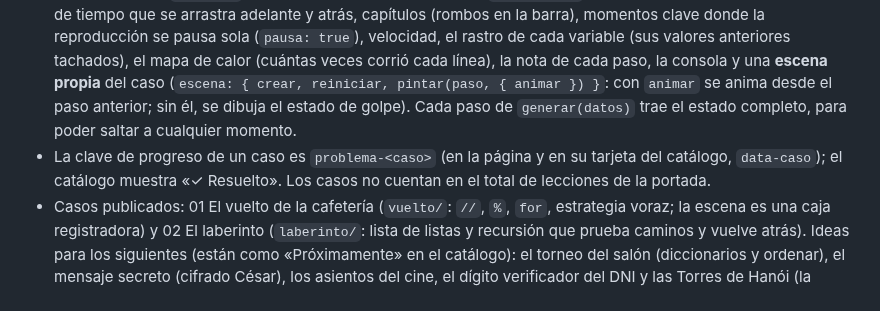
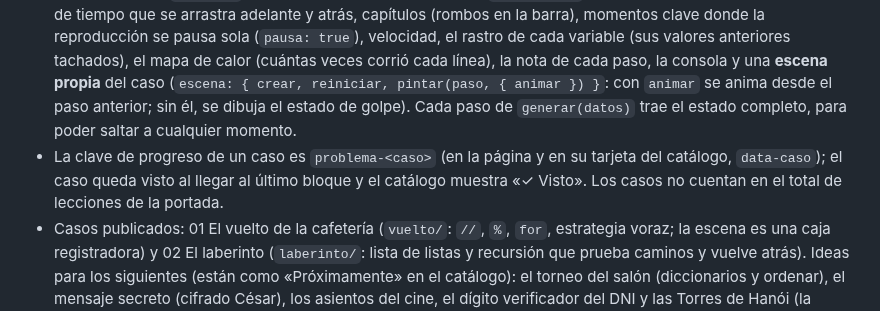
Before and after one commit to JMoisesCT/learn-program-animation, a Markdown page: CLAUDE.md, the part around one of its changes. Rendered like a GitHub page.

Commit message:
CLAUDE.md: el formato de bloques de una pantalla en Problemas resueltos

```diff
--- a/CLAUDE.md
+++ b/CLAUDE.md
@@ -146,5 +147,5 @@ Una zona aparte de las lecciones, con **otro formato y su propio estilo**: casos
 - **El reproductor** (`assets/js/reproductor.js`): la ejecución como un video. Datos de entrada ya preparados que el alumno elige (`entradas`; las líneas que cambian con ellos, `lineasDatos`, llevan una raya amarilla), una barra de tiempo que se arrastra adelante y atrás, capítulos (rombos en la barra), momentos clave donde la reproducción se pausa sola (`pausa: true`), velocidad, el rastro de cada variable (sus valores anteriores tachados), el mapa de calor (cuántas veces corrió cada línea), la nota de cada paso, la consola y una **escena propia** del caso (`escena: { crear, reiniciar, pintar(paso, { animar }) }`: con `animar` se anima desde el paso anterior; sin él, se dibuja el estado de golpe). Cada paso de `generar(datos)` trae el estado completo, para poder saltar a cualquier momento.
-- La clave de progreso de un caso es `problema-<caso>` (en la página y en su tarjeta del catálogo, `data-caso`); el catálogo muestra «✓ Resuelto». Los casos no cuentan en el total de lecciones de la portada.
+- La clave de progreso de un caso es `problema-<caso>` (en la página y en su tarjeta del catálogo, `data-caso`); el caso queda visto al llegar al último bloque y el catálogo muestra «✓ Visto». Los casos no cuentan en el total de lecciones de la portada.
 - Casos publicados: 01 El vuelto de la cafetería (`vuelto/`: `//`, `%`, `for`, estrategia voraz; la escena es una caja registradora) y 02 El laberinto (`laberinto/`: lista de listas y recursión que prueba caminos y vuelve atrás). Ideas para los siguientes (están como «Próximamente» en el catálogo): el torneo del salón (diccionarios y ordenar), el mensaje secreto (cifrado César), los asientos del cine, el dígito verificador del DNI y las Torres de Hanói (la lección guardada en `lecciones/recursion/proyecto/`).
 
 ## Convenciones de trabajo
```
Also changed, not shown: other parts of CLAUDE.md (+2 -1 lines).
